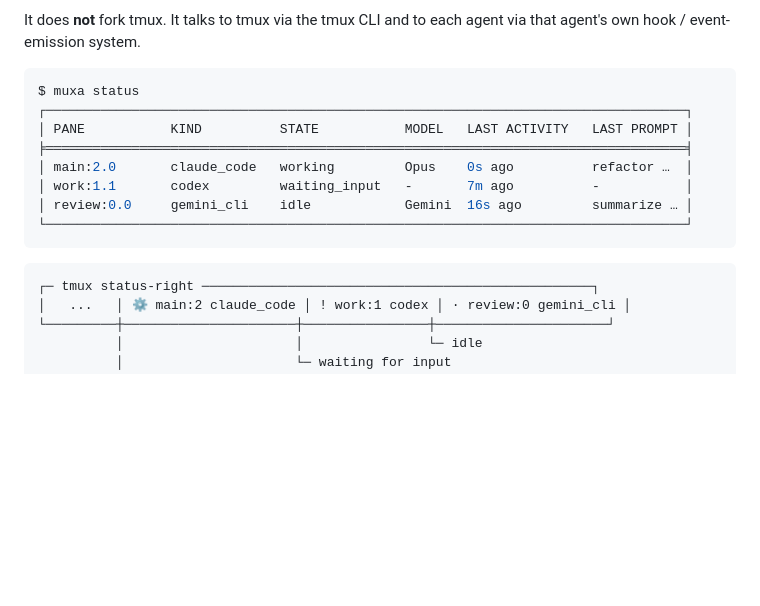
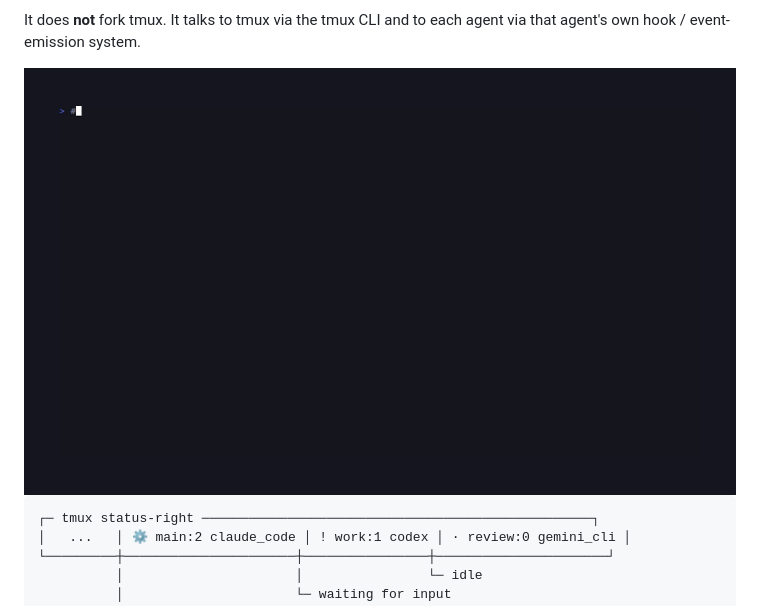
Before and after one commit to Open330/muxa, a Markdown page: README.md, the part around the change. GitHub-like rendering; pictures changed too: docs/demo.gif (added); blank space fills up the shorter version.

Commit message:
docs: embed live demo.gif + auto-bump Homebrew tap on release
docs/demo.gif:
- Generated from docs/demo.tape via charmbracelet/vhs (TokyoNight,
  1200x720, 182KB).
- Shows muxa status, status-line, and the watch TUI driven by three
  seeded agents across Claude, Codex, and Gemini adapters.
- Regenerate anytime with `vhs docs/demo.tape`.

docs/demo.tape + docs/demo-seed.sh:
- Clean up the seeding path. Earlier tape had nested quotes that broke
  bash parsing; demo-seed.sh wraps each hook invocation in a helper so
  the tape can invoke it as one command.
- Fix theme name: VHS expects "TokyoNight" (no space).

.github/workflows/release.yml:
- Add bump-tap job that fires after the build matrix on every
  non-prerelease tag push. Uses mislav/bump-homebrew-formula-action to
  open a PR against Open330/homebrew-tap with the new version + URL +
  SHA256. Requires HOMEBREW_TAP_TOKEN secret (PAT with repo scope on
  the tap repo).

README:
- Swap the static status example at the top for the live demo.gif.

Co-Authored-By: Claude Opus 4.7 (1M context) <noreply@anthropic.com>

````diff
--- a/README.md
+++ b/README.md
@@ -24,16 +24,9 @@ a thin CLI.
 It does **not** fork tmux. It talks to tmux via the tmux CLI and to each agent
 via that agent's own hook / event-emission system.
 
-```console
-$ muxa status
-┌──────────────────────────────────────────────────────────────────────────────────┐
-│ PANE           KIND          STATE           MODEL   LAST ACTIVITY   LAST PROMPT │
-╞══════════════════════════════════════════════════════════════════════════════════╡
-│ main:2.0       claude_code   working         Opus    0s ago          refactor …  │
-│ work:1.1       codex         waiting_input   -       7m ago          -           │
-│ review:0.0     gemini_cli    idle            Gemini  16s ago         summarize … │
-└──────────────────────────────────────────────────────────────────────────────────┘
-```
+<div align="center">
+  <img src="docs/demo.gif" alt="muxa demo — status, status-line, watch" width="900" />
+</div>
 
 ```text
 ┌─ tmux status-right ──────────────────────────────────────────────────┐
````
Also changed, not shown: 3 other files.
